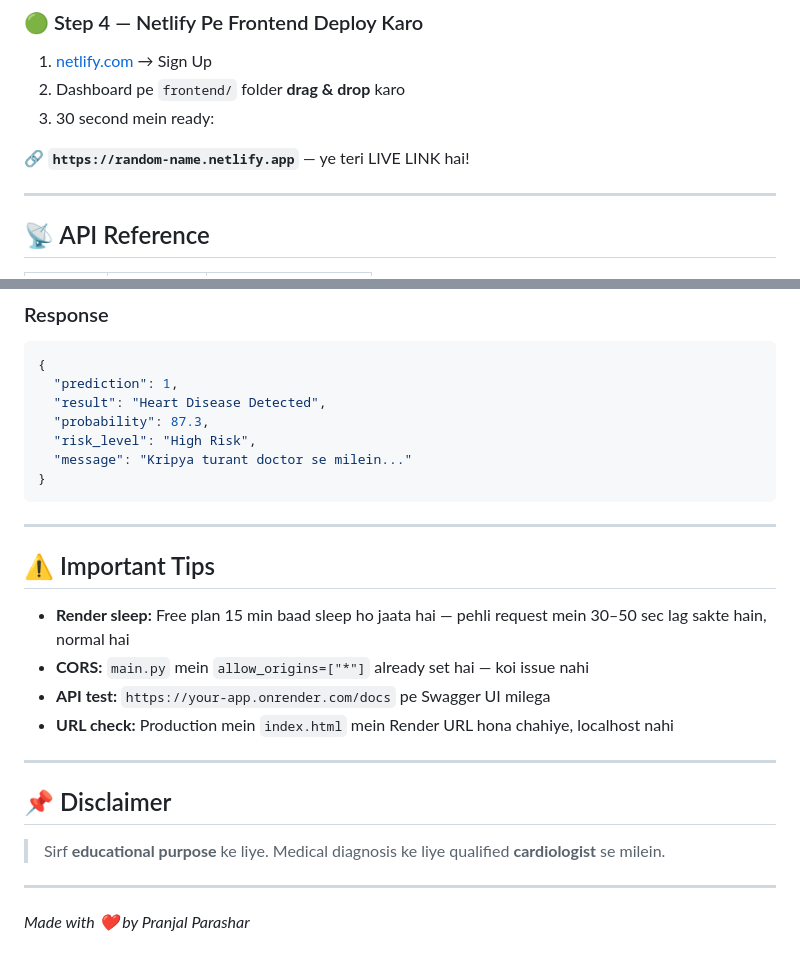
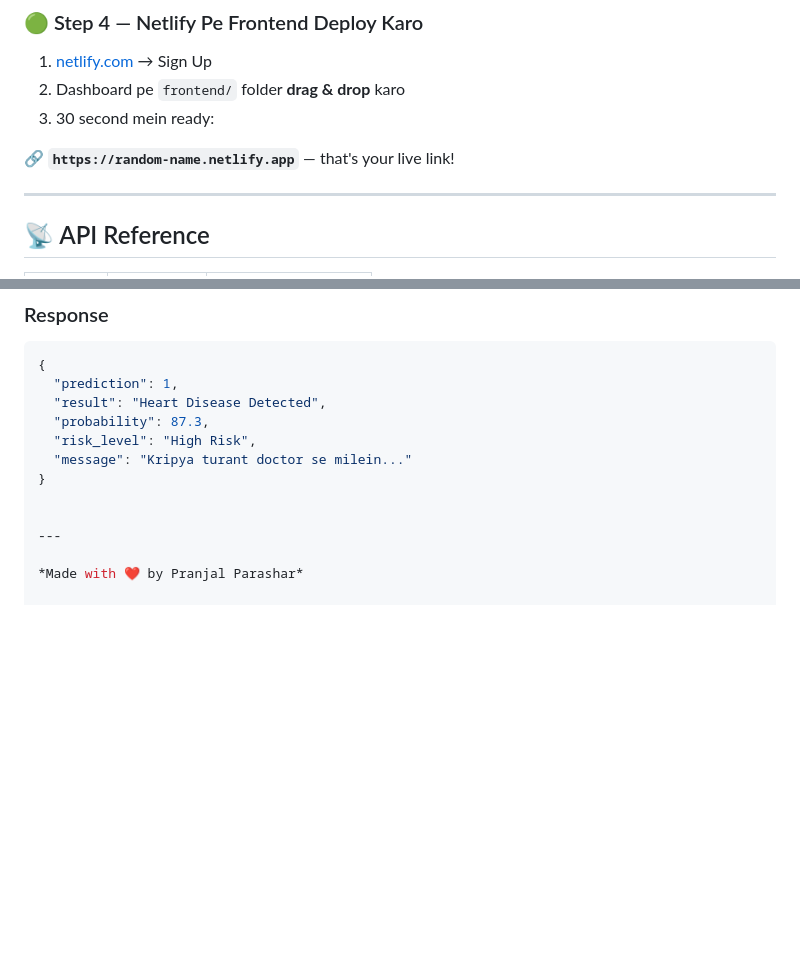
Before and after one commit to Pranjal007-AI/heart-disease-app, a Markdown page: README.md, 2 parts joined by grey strips. Rendered like a GitHub page; blank space fills up the shorter version.

````diff
--- a/README.md
+++ b/README.md
@@ -133,7 +133,7 @@ git add . && git commit -m "update API URL" && git push
 2. Dashboard pe `frontend/` folder **drag & drop** karo
 3. 30 second mein ready:
 
-🔗 **`https://random-name.netlify.app`** — ye teri LIVE LINK hai!
+🔗 **`https://random-name.netlify.app`** — that's your live link!
 
 ---
 
@@ -164,22 +164,7 @@ git add . && git commit -m "update API URL" && git push
   "risk_level": "High Risk",
   "message": "Kripya turant doctor se milein..."
 }
-```
 
----
-
-## ⚠️ Important Tips
-
-- **Render sleep:** Free plan 15 min baad sleep ho jaata hai — pehli request mein 30–50 sec lag sakte hain, normal hai
-- **CORS:** `main.py` mein `allow_origins=["*"]` already set hai — koi issue nahi
-- **API test:** `https://your-app.onrender.com/docs` pe Swagger UI milega
-- **URL check:** Production mein `index.html` mein Render URL hona chahiye, localhost nahi
-
----
-
-## 📌 Disclaimer
-
-> Sirf **educational purpose** ke liye. Medical diagnosis ke liye qualified **cardiologist** se milein.
 
 ---
 
````
